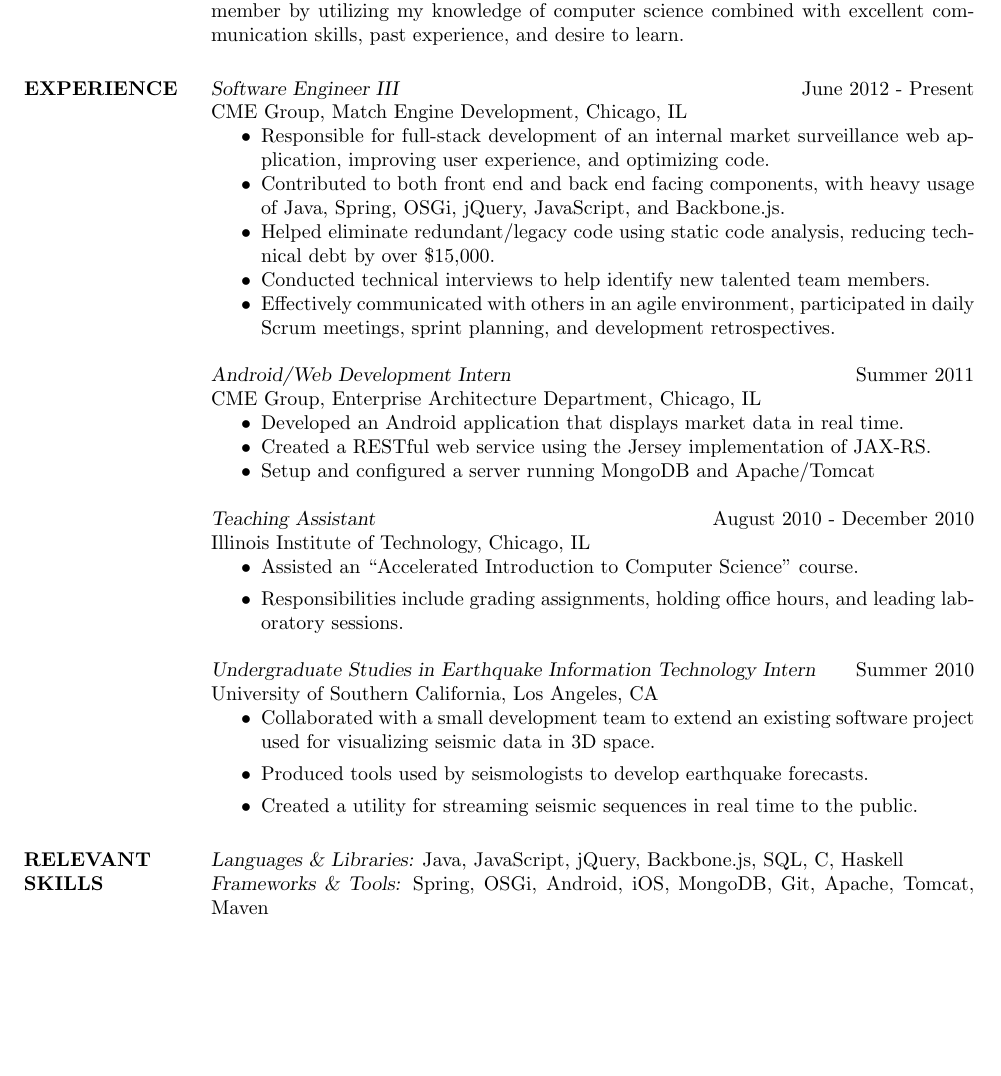
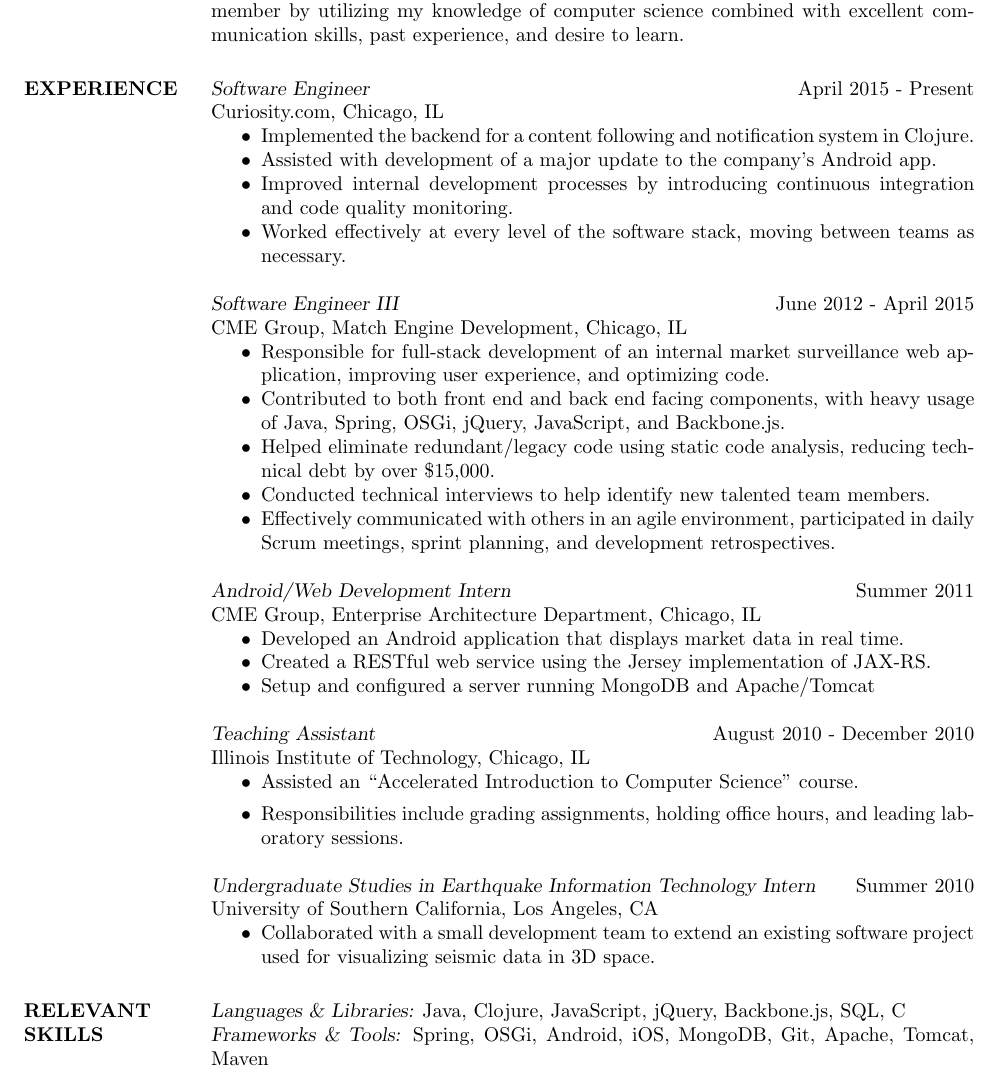
Before and after one commit to bsiver/resume, a LaTeX CV (resume.tex): part of the page before the commit and part of page 1 of 2 after it, cut so that both start at the same text, the shorter picture padded with empty space. Compiled offline with pdfLaTeX.

Commit message:
Added curiosity, removed a few items from UseIT internship

```diff
--- a/resume.tex
+++ b/resume.tex
@@ -26,7 +26,18 @@
 \section{OBJECTIVE}  Seeking a full-time position as a Software Developer. I will become a valuable team member by
 utilizing my knowledge of computer science combined with excellent communication skills, past experience, and desire to learn.
 
-\section{EXPERIENCE} {\sl Software Engineer III} \hfill June 2012 - Present \\
+\section{EXPERIENCE}
+
+                {\sl Software Engineer} \hfill April 2015 - Present \\
+                Curiosity.com, Chicago, IL
+                 \begin{itemize}  \itemsep -2pt %reduce space between items
+                 \item Implemented the backend for a content following and notification system in Clojure.
+                 \item Assisted with development of a major update to the company's Android app.
+                 \item Improved internal development processes by introducing continuous integration and code quality monitoring.
+                 \item Worked effectively at every level of the software stack, moving between teams as necessary.
+                \end{itemize}
+
+                {\sl Software Engineer III} \hfill June 2012 - April 2015 \\
                 CME Group, Match Engine Development, Chicago, IL
                  \begin{itemize}  \itemsep -2pt %reduce space between items
                  \item Responsible for full-stack development of an internal market surveillance web application, improving user experience, and optimizing code.
@@ -55,19 +66,17 @@
                 University of Southern California, Los Angeles, CA
                  \begin{itemize}
                   \item Collaborated with a small development team to extend an existing software project used for visualizing seismic data in 3D space.
-                  \item Produced tools used by seismologists to develop earthquake forecasts.
-                  \item Created a utility for streaming seismic sequences in real time to the public.
                   \end{itemize}
 
-\section{RELEVANT \\ SKILLS} {\sl Languages \& Libraries:} Java, JavaScript, jQuery, Backbone.js, SQL, C, Haskell \\
+\section{RELEVANT \\ SKILLS} {\sl Languages \& Libraries:} Java, Clojure, JavaScript, jQuery, Backbone.js, SQL, C \\
                 				{\sl Frameworks \& Tools:} Spring, OSGi, Android, iOS, MongoDB, Git, Apache, Tomcat, Maven \\
                                 {\sl Operating Systems:} Windows, Unix, OS X \\
                                 {\sl Other:} Agile development, TDD, JIRA, Bamboo, Sonar, Code review, Pair programming
 
 \section{EDUCATION} {\sl Bachelor of Science,} Computer Science \\
-                      % \sl will be bold italic in New Century Schoolbook (or
+                % \sl will be bold italic in New Century Schoolbook (or
 	              % any postscript font) and just slanted in
-		      %	Computer Modern (default) font
+		            %	Computer Modern (default) font
                 Illinois Institute of Technology, Chicago, IL,
                 2012 \\
                 Heald Scholar \\
```
